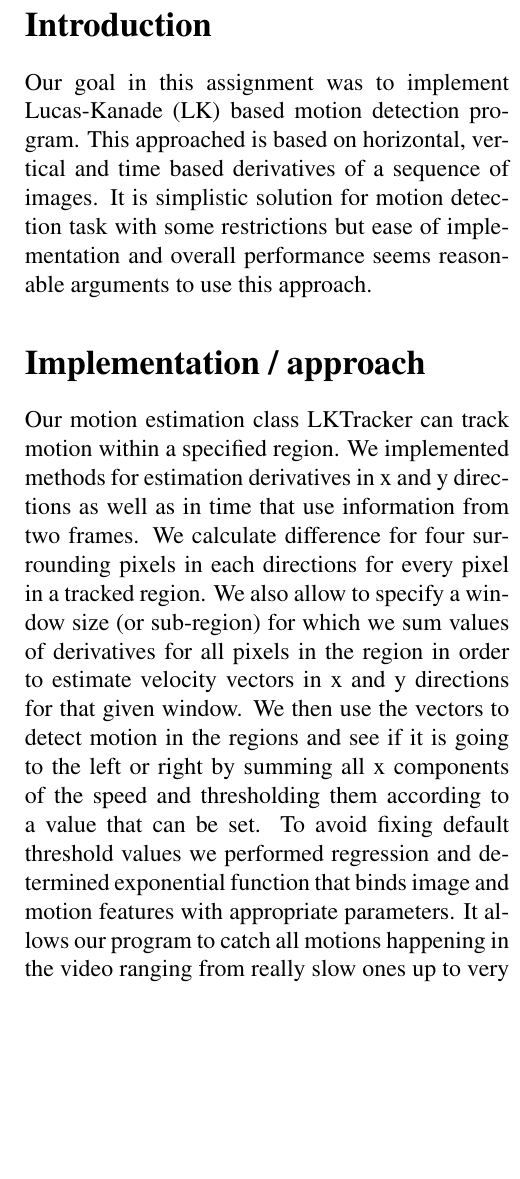
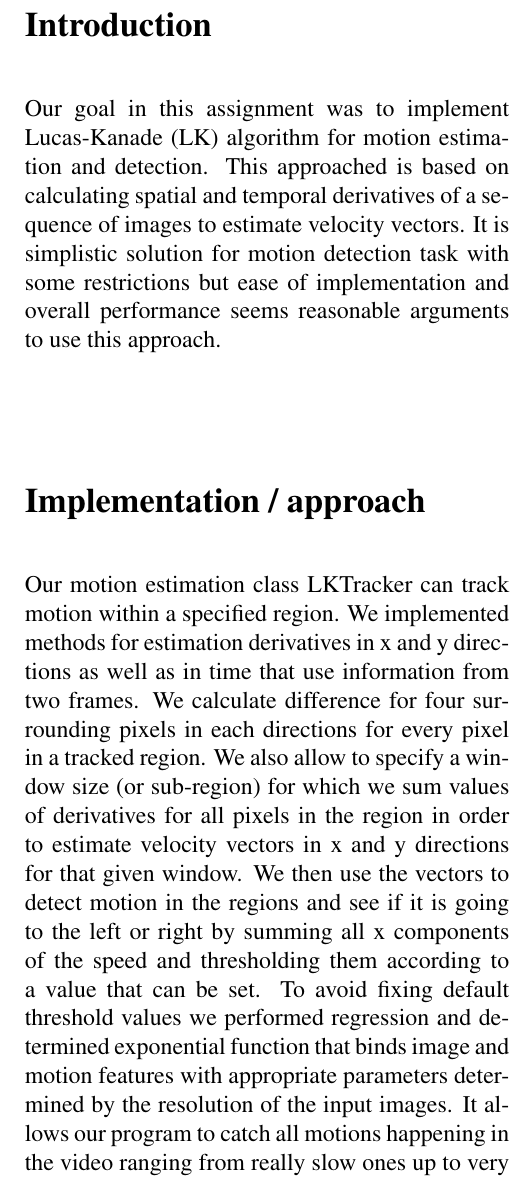
Before and after one commit to MyMEng/IPCV_video, a LaTeX document (report/report.tex): part of one column of the page, cut so that both start at the same text, the shorter picture padded with empty space. Compiled offline with pdfLaTeX.

Commit message:
Changes to report

```diff
--- a/report/report.tex
+++ b/report/report.tex
@@ -38,14 +38,20 @@
 \end{@twocolumnfalse}
 ] % \lipsum[1]~\\[0.4cm]
 \section*{Introduction}
-Our goal in this assignment was to implement Lucas-Kanade (LK) based motion detection program. This approached is based on horizontal, vertical and time based derivatives of a sequence of images. It is simplistic solution for motion detection task with some restrictions but ease of implementation and overall performance seems reasonable arguments to use this approach.
+Our goal in this assignment was to implement Lucas-Kanade (LK) algorithm for motion estimation and detection.
+This approached is based on calculating spatial and temporal derivatives of a sequence of images to estimate velocity vectors.
+It is simplistic solution for motion detection task with some restrictions but ease of implementation and overall performance seems reasonable
+arguments to use this approach.
 
 \section*{Implementation / approach}
 
 Our motion estimation class LKTracker can track motion within a specified region. We implemented methods for estimation derivatives in x and y directions as well as in time that use information from two frames. We calculate difference for four
 surrounding pixels in each directions for every pixel in a tracked region. We also allow to specify a window size (or sub-region) for which we sum values of derivatives for all pixels
-in the region in order to estimate velocity vectors in x and y directions for that given window. We then use the vectors to detect motion in the regions and see if it is going to the left or right by summing all x components of the speed and thresholding them according to a value that can be set.
-To avoid fixing default threshold values we performed regression and determined exponential function that binds image and motion features with appropriate parameters. It allows our program to catch all motions happening in the video ranging from really slow ones up to very fast moving objects.\\
+in the region in order to estimate velocity vectors in x and y directions for that given window. We then use the vectors to detect motion in the regions and see if it is going to the left or right by
+summing all x components of the speed and thresholding them according to a value that can be set.
+To avoid fixing default threshold values we performed regression and determined exponential function that binds image and motion
+features with appropriate parameters determined by the resolution of the input images. It allows our program to catch all motions happening in the video ranging from really slow ones up to very
+fast moving objects.\\
 We could also easily detect motion up and down the image by analyzing y component of velocity vectors in the same way as for left and right.
 
 \section*{Program features}
```
